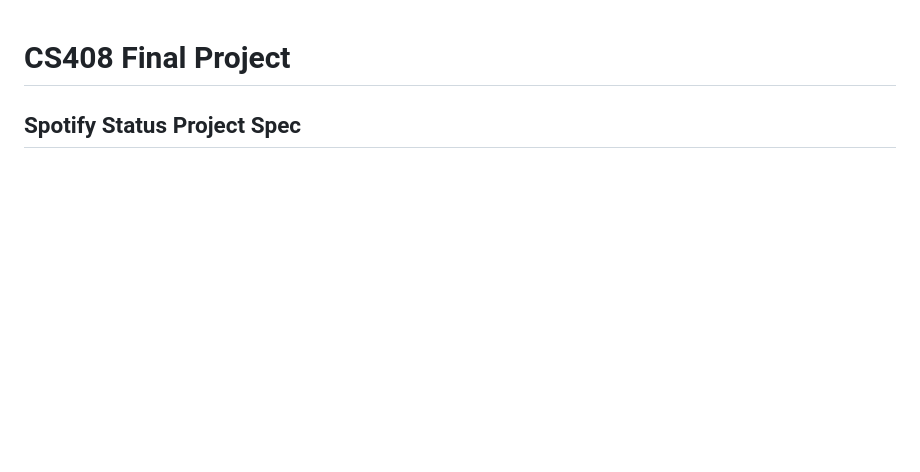
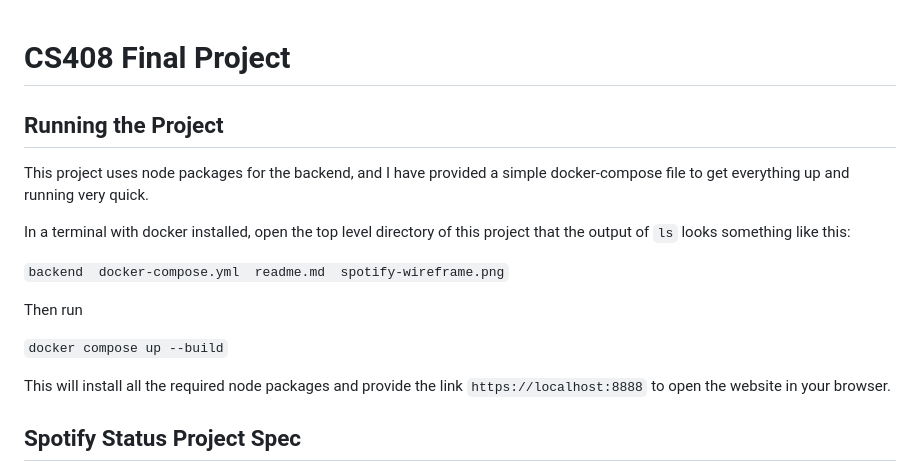
Before and after one commit to aaronspringer/spotify-status, a Markdown page: readme.md, the part around the change. Rendered like a GitHub page; blank space fills up the shorter version.

Commit message:
Updated readme with instructions to run the project

````diff
--- a/readme.md
+++ b/readme.md
@@ -1,4 +1,18 @@
 # CS408 Final Project
+
+## Running the Project
+
+This project uses node packages for the backend, and I have provided a simple docker-compose file to get everything up and running very quick.
+
+In a terminal with docker installed, open the top level directory of this project that the output of `ls` looks something like this:
+
+```backend  docker-compose.yml  readme.md  spotify-wireframe.png```
+
+Then run
+
+```docker compose up --build```
+
+This will install all the required node packages and provide the link `https://localhost:8888` to open the website in your browser.
 
 ## Spotify Status Project Spec
 
````
